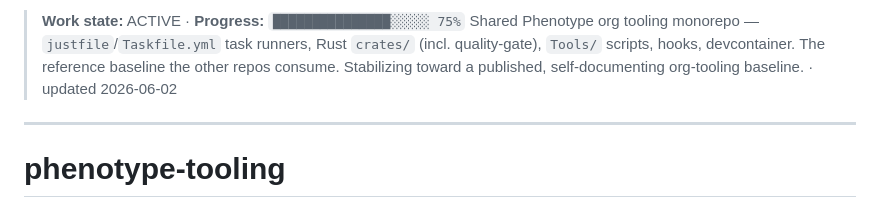
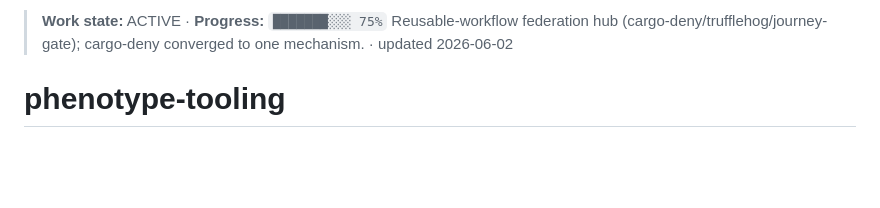
Before and after one commit to KooshaPari/phenotype-tooling, a Markdown page: README.md, the part around the change. GitHub-like rendering; blank space fills up the shorter version.

Commit message:
docs(readme): add work-state header (ACTIVE)

```diff
--- a/README.md
+++ b/README.md
@@ -1,7 +1,5 @@
-> **Work state:** ACTIVE · **Progress:** `███████████████░░░░░ 75%`
-> Shared Phenotype org tooling monorepo — `justfile`/`Taskfile.yml` task runners, Rust `crates/` (incl. quality-gate), `Tools/` scripts, hooks, devcontainer. The reference baseline the other repos consume. Stabilizing toward a published, self-documenting org-tooling baseline. · updated 2026-06-02
-
----
+> **Work state:** ACTIVE · **Progress:** `███████░░░ 75%`
+> Reusable-workflow federation hub (cargo-deny/trufflehog/journey-gate); cargo-deny converged to one mechanism. · updated 2026-06-02
 
 # phenotype-tooling
 
```
